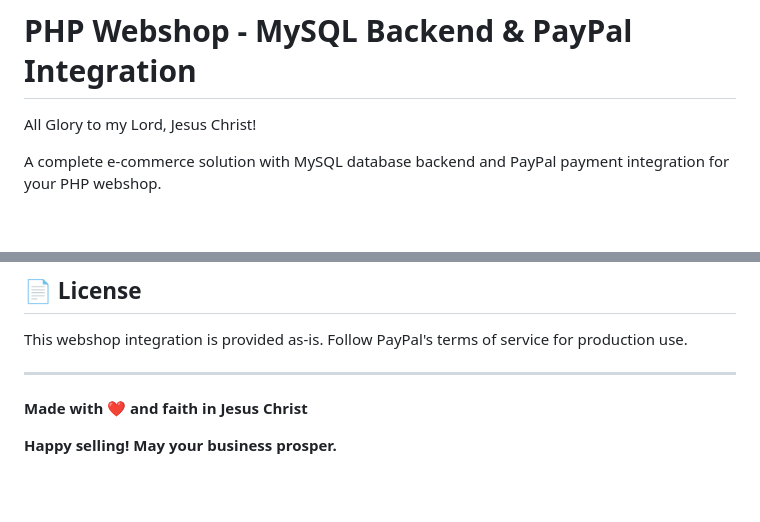
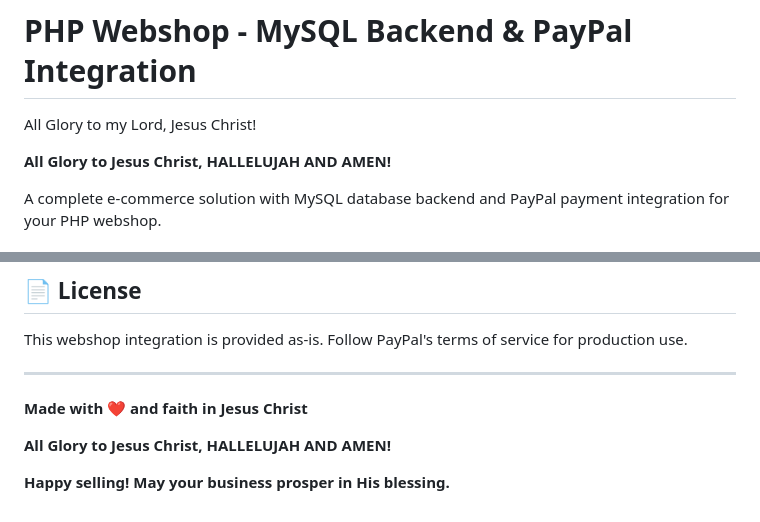
Before and after one commit to ztjuh/php-webshop, a Markdown page: README.md, 2 parts joined by grey strips. Rendered like a GitHub page; blank space fills up the shorter version.

Commit message:
Add "All Glory to Jesus Christ, HALLELUJAH AND AMEN!" to README

```diff
--- a/README.md
+++ b/README.md
@@ -1,6 +1,8 @@
 # PHP Webshop - MySQL Backend & PayPal Integration
 
 All Glory to my Lord, Jesus Christ!
+
+**All Glory to Jesus Christ, HALLELUJAH AND AMEN!**
 
 A complete e-commerce solution with MySQL database backend and PayPal payment integration for your PHP webshop.
 
@@ -363,4 +365,6 @@ This webshop integration is provided as-is. Follow PayPal's terms of service for
 
 **Made with ❤️ and faith in Jesus Christ**
 
-**Happy selling! May your business prosper.**
+**All Glory to Jesus Christ, HALLELUJAH AND AMEN!**
+
+**Happy selling! May your business prosper in His blessing.**
```
